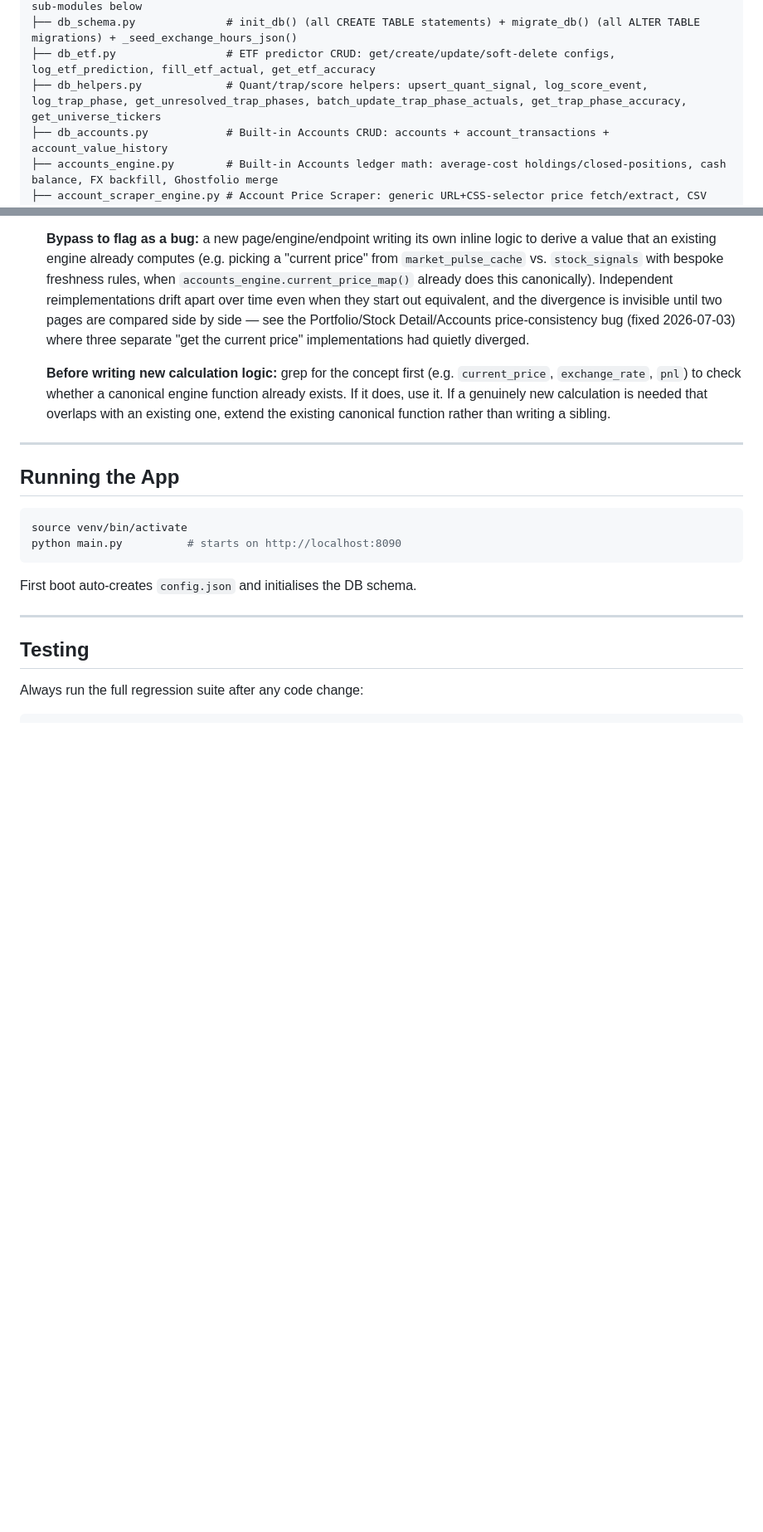
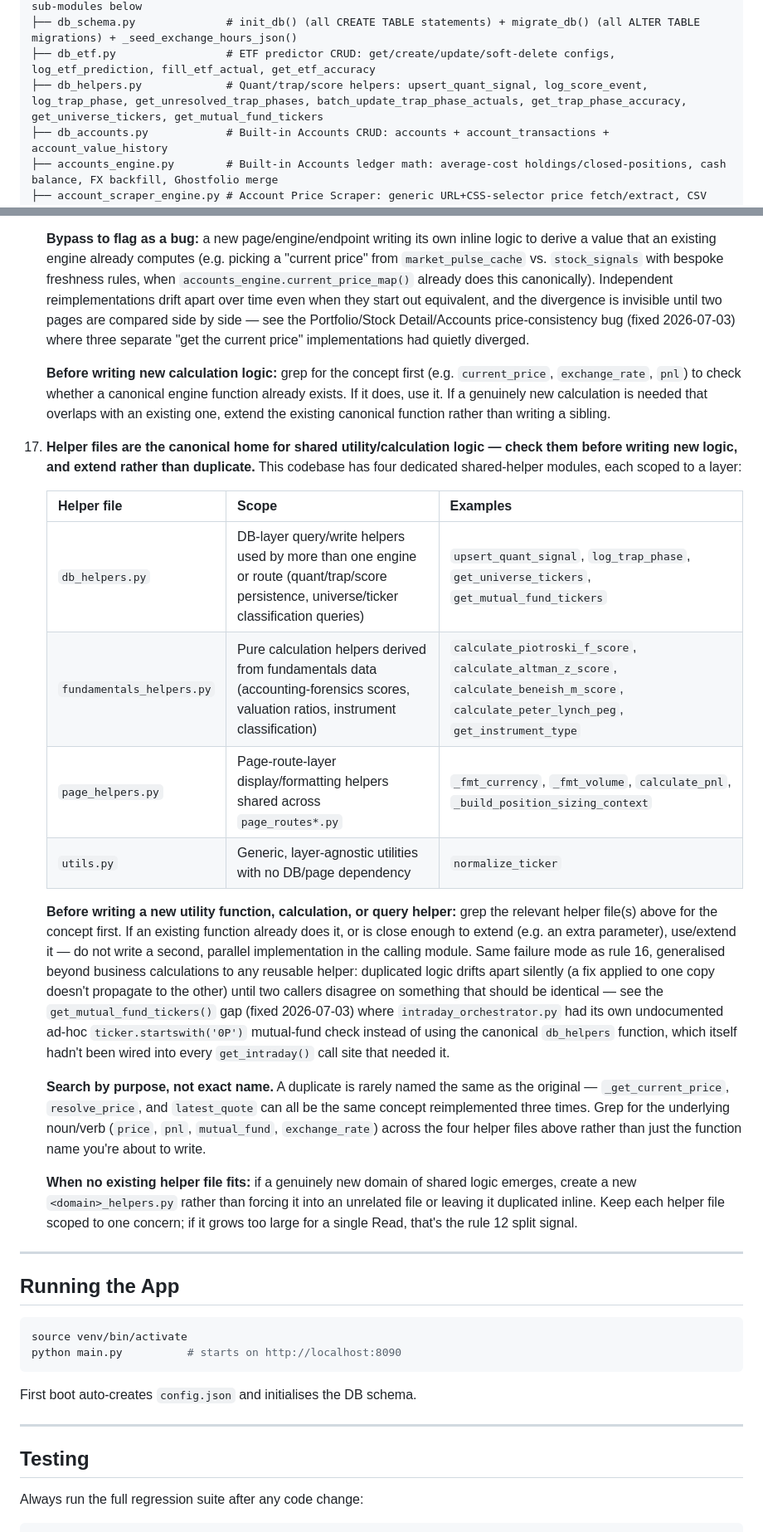
Before and after one commit to alfwro13/Stock_Analysis_Project, a Markdown page: AGENTS.md, 2 parts joined by grey strips. Shown at 83% size. Drawn GitHub-style; blank space fills up the shorter version.

Commit message:
docs: update AGENTS.md to clarify shared helper file usage and prevent duplicate logic

```diff
--- a/AGENTS.md
+++ b/AGENTS.md
@@ -35,7 +35,7 @@ Stock_Analysis_Project/
 ├── database.py               # Thin hub (~80 lines): get_connection(), log_notification(), re-exports from sub-modules below
 ├── db_schema.py              # init_db() (all CREATE TABLE statements) + migrate_db() (all ALTER TABLE migrations) + _seed_exchange_hours_json()
 ├── db_etf.py                 # ETF predictor CRUD: get/create/update/soft-delete configs, log_etf_prediction, fill_etf_actual, get_etf_accuracy
-├── db_helpers.py             # Quant/trap/score helpers: upsert_quant_signal, log_score_event, log_trap_phase, get_unresolved_trap_phases, batch_update_trap_phase_actuals, get_trap_phase_accuracy, get_universe_tickers
+├── db_helpers.py             # Quant/trap/score helpers: upsert_quant_signal, log_score_event, log_trap_phase, get_unresolved_trap_phases, batch_update_trap_phase_actuals, get_trap_phase_accuracy, get_universe_tickers, get_mutual_fund_tickers
 ├── db_accounts.py            # Built-in Accounts CRUD: accounts + account_transactions + account_value_history
 ├── accounts_engine.py        # Built-in Accounts ledger math: average-cost holdings/closed-positions, cash balance, FX backfill, Ghostfolio merge
 ├── account_scraper_engine.py # Account Price Scraper: generic URL+CSS-selector price fetch/extract, CSV import, price lookups (House/Pension accounts)
@@ -262,6 +262,21 @@ Schema changes must go through `db_schema.py:init_db()` (new tables) and `db_sch
     **Bypass to flag as a bug:** a new page/engine/endpoint writing its own inline logic to derive a value that an existing engine already computes (e.g. picking a "current price" from `market_pulse_cache` vs. `stock_signals` with bespoke freshness rules, when `accounts_engine.current_price_map()` already does this canonically). Independent reimplementations drift apart over time even when they start out equivalent, and the divergence is invisible until two pages are compared side by side — see the Portfolio/Stock Detail/Accounts price-consistency bug (fixed 2026-07-03) where three separate "get the current price" implementations had quietly diverged.
 
     **Before writing new calculation logic:** grep for the concept first (e.g. `current_price`, `exchange_rate`, `pnl`) to check whether a canonical engine function already exists. If it does, use it. If a genuinely new calculation is needed that overlaps with an existing one, extend the existing canonical function rather than writing a sibling.
+
+17. **Helper files are the canonical home for shared utility/calculation logic — check them before writing new logic, and extend rather than duplicate.** This codebase has four dedicated shared-helper modules, each scoped to a layer:
+
+    | Helper file | Scope | Examples |
+    |---|---|---|
+    | `db_helpers.py` | DB-layer query/write helpers used by more than one engine or route (quant/trap/score persistence, universe/ticker classification queries) | `upsert_quant_signal`, `log_trap_phase`, `get_universe_tickers`, `get_mutual_fund_tickers` |
+    | `fundamentals_helpers.py` | Pure calculation helpers derived from fundamentals data (accounting-forensics scores, valuation ratios, instrument classification) | `calculate_piotroski_f_score`, `calculate_altman_z_score`, `calculate_beneish_m_score`, `calculate_peter_lynch_peg`, `get_instrument_type` |
+    | `page_helpers.py` | Page-route-layer display/formatting helpers shared across `page_routes*.py` | `_fmt_currency`, `_fmt_volume`, `calculate_pnl`, `_build_position_sizing_context` |
+    | `utils.py` | Generic, layer-agnostic utilities with no DB/page dependency | `normalize_ticker` |
+
+    **Before writing a new utility function, calculation, or query helper:** grep the relevant helper file(s) above for the concept first. If an existing function already does it, or is close enough to extend (e.g. an extra parameter), use/extend it — do not write a second, parallel implementation in the calling module. Same failure mode as rule 16, generalised beyond business calculations to any reusable helper: duplicated logic drifts apart silently (a fix applied to one copy doesn't propagate to the other) until two callers disagree on something that should be identical — see the `get_mutual_fund_tickers()` gap (fixed 2026-07-03) where `intraday_orchestrator.py` had its own undocumented ad-hoc `ticker.startswith('0P')` mutual-fund check instead of using the canonical `db_helpers` function, which itself hadn't been wired into every `get_intraday()` call site that needed it.
+
+    **Search by purpose, not exact name.** A duplicate is rarely named the same as the original — `_get_current_price`, `resolve_price`, and `latest_quote` can all be the same concept reimplemented three times. Grep for the underlying noun/verb (`price`, `pnl`, `mutual_fund`, `exchange_rate`) across the four helper files above rather than just the function name you're about to write.
+
+    **When no existing helper file fits:** if a genuinely new domain of shared logic emerges, create a new `<domain>_helpers.py` rather than forcing it into an unrelated file or leaving it duplicated inline. Keep each helper file scoped to one concern; if it grows too large for a single Read, that's the rule 12 split signal.
 
 ---
 
```
Also changed, not shown: other parts of AGENTS.md (+1 -1 lines).
